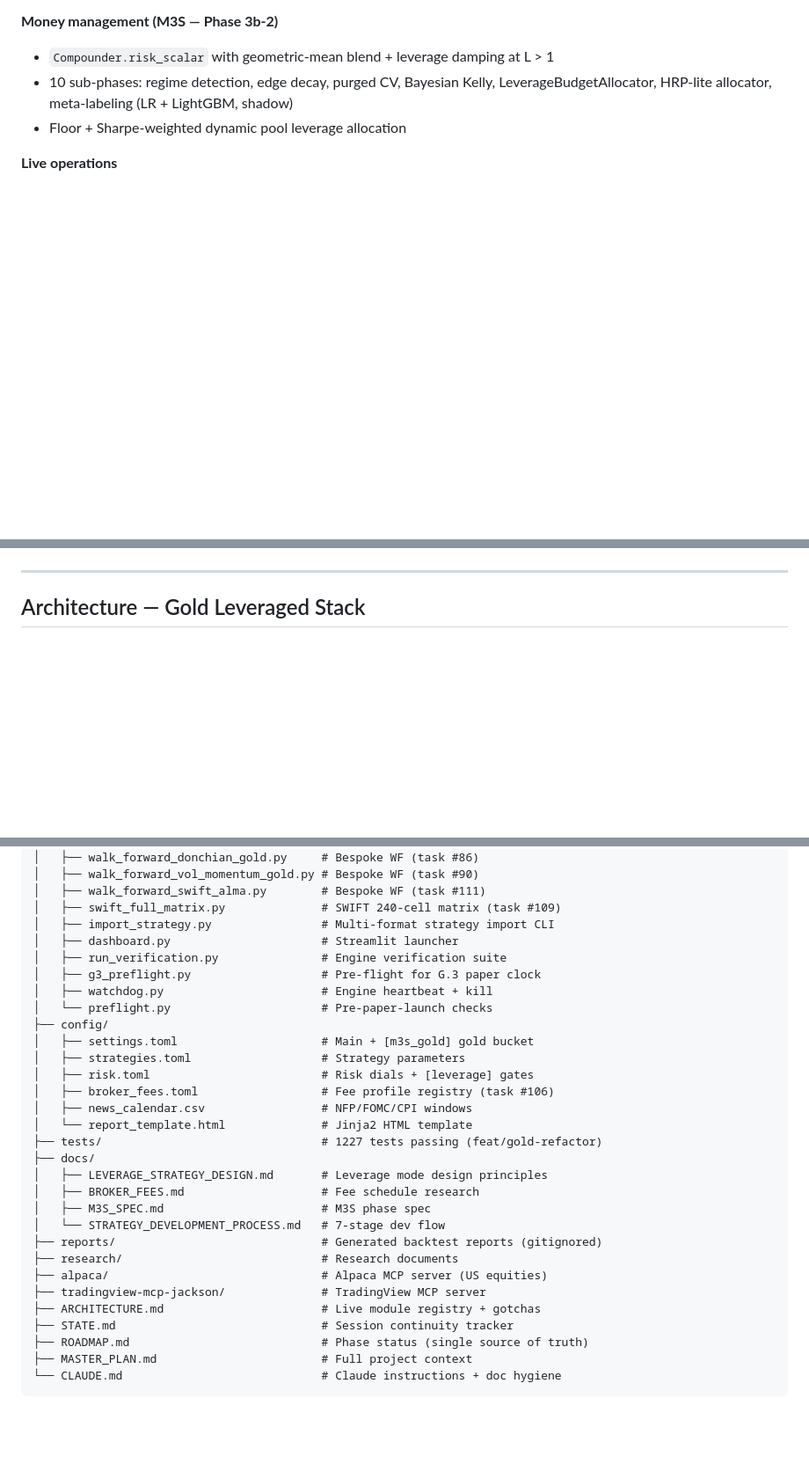
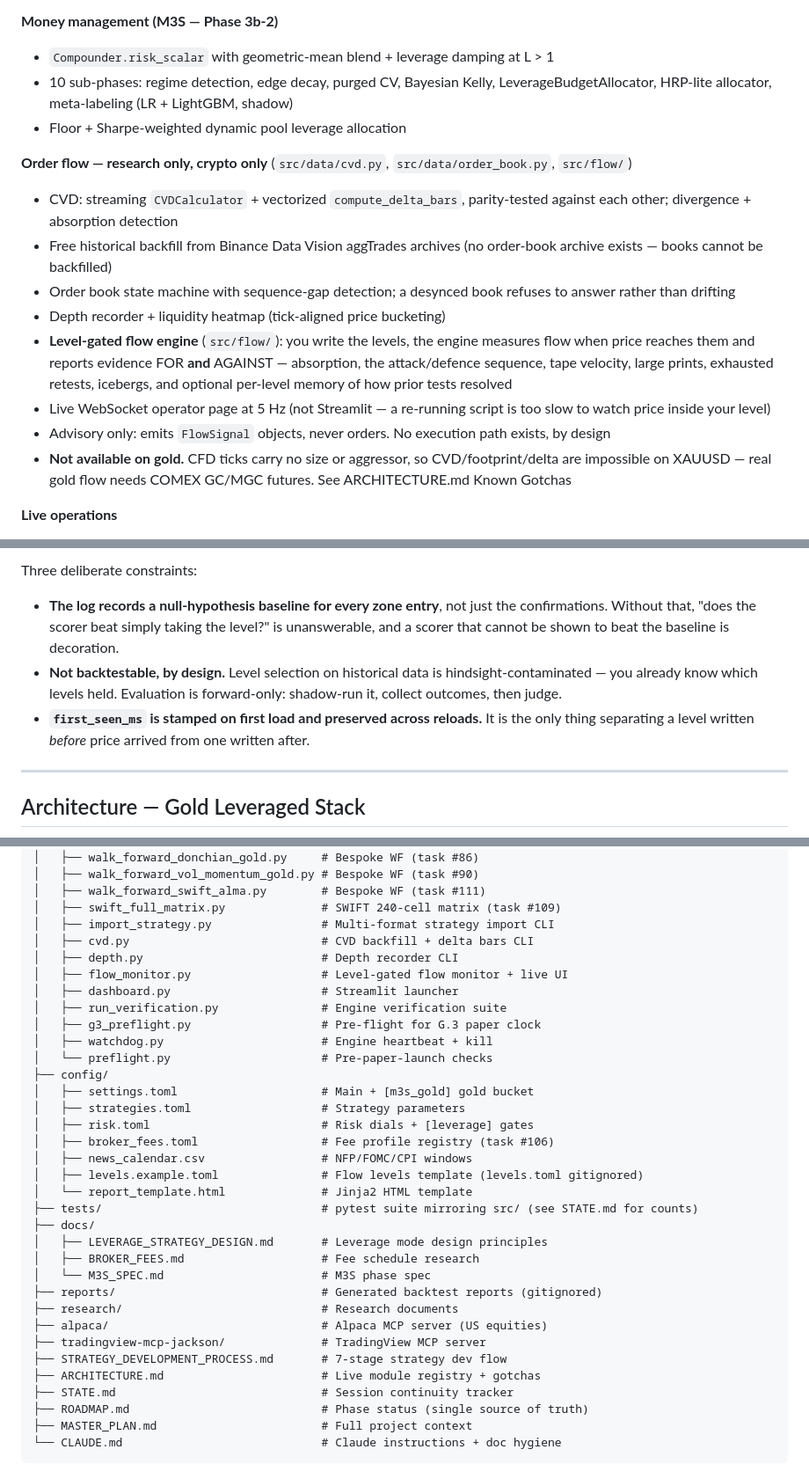
Before and after one commit to Prince-Pal1/algo-trading, a Markdown page: README.md, 3 parts joined by grey strips. Shown at 88% size. Drawn GitHub-style; blank space fills up the shorter version.

```diff
--- a/README.md
+++ b/README.md
@@ -79,6 +79,16 @@ Each concern lives in exactly one file. Redundancy causes drift.
 - 10 sub-phases: regime detection, edge decay, purged CV, Bayesian Kelly, LeverageBudgetAllocator, HRP-lite allocator, meta-labeling (LR + LightGBM, shadow)
 - Floor + Sharpe-weighted dynamic pool leverage allocation
 
+**Order flow — research only, crypto only** (`src/data/cvd.py`, `src/data/order_book.py`, `src/flow/`)
+- CVD: streaming `CVDCalculator` + vectorized `compute_delta_bars`, parity-tested against each other; divergence + absorption detection
+- Free historical backfill from Binance Data Vision aggTrades archives (no order-book archive exists — books cannot be backfilled)
+- Order book state machine with sequence-gap detection; a desynced book refuses to answer rather than drifting
+- Depth recorder + liquidity heatmap (tick-aligned price bucketing)
+- **Level-gated flow engine** (`src/flow/`): you write the levels, the engine measures flow when price reaches them and reports evidence FOR **and** AGAINST — absorption, the attack/defence sequence, tape velocity, large prints, exhausted retests, icebergs, and optional per-level memory of how prior tests resolved
+- Live WebSocket operator page at 5 Hz (not Streamlit — a re-running script is too slow to watch price inside your level)
+- Advisory only: emits `FlowSignal` objects, never orders. No execution path exists, by design
+- **Not available on gold.** CFD ticks carry no size or aggressor, so CVD/footprint/delta are impossible on XAUUSD — real gold flow needs COMEX GC/MGC futures. See ARCHITECTURE.md Known Gotchas
+
 **Live operations**
 - Paper trading via launchd, watchdog with data-staleness detection
 - Pre-flight checks, 5-step ramp plan, 30-day clock for G.3 paper validation
@@ -195,3 +259,13 @@ graph TB
+Three deliberate constraints:
+
+- **The log records a null-hypothesis baseline for every zone entry**, not just the
+  confirmations. Without that, "does the scorer beat simply taking the level?" is
+  unanswerable, and a scorer that cannot be shown to beat the baseline is decoration.
+- **Not backtestable, by design.** Level selection on historical data is
+  hindsight-contaminated — you already know which levels held. Evaluation is
+  forward-only: shadow-run it, collect outcomes, then judge.
+- **`first_seen_ms` is stamped on first load and preserved across reloads.** It is the
+  only thing separating a level written *before* price arrived from one written after.
 
 ---
 
@@ -624,6 +711,9 @@ algo-trading/
 │   ├── walk_forward_swift_alma.py        # Bespoke WF (task #111)
 │   ├── swift_full_matrix.py              # SWIFT 240-cell matrix (task #109)
 │   ├── import_strategy.py                # Multi-format strategy import CLI
+│   ├── cvd.py                            # CVD backfill + delta bars CLI
+│   ├── depth.py                          # Depth recorder CLI
+│   ├── flow_monitor.py                   # Level-gated flow monitor + live UI
 │   ├── dashboard.py                      # Streamlit launcher
 │   ├── run_verification.py               # Engine verification suite
 │   ├── g3_preflight.py                   # Pre-flight for G.3 paper clock
@@ -635,17 +725,18 @@ algo-trading/
 │   ├── risk.toml                         # Risk dials + [leverage] gates
 │   ├── broker_fees.toml                  # Fee profile registry (task #106)
 │   ├── news_calendar.csv                 # NFP/FOMC/CPI windows
+│   ├── levels.example.toml               # Flow levels template (levels.toml gitignored)
 │   └── report_template.html              # Jinja2 HTML template
-├── tests/                                # 1227 tests passing (feat/gold-refactor)
+├── tests/                                # pytest suite mirroring src/ (see STATE.md for counts)
 ├── docs/
 │   ├── LEVERAGE_STRATEGY_DESIGN.md       # Leverage mode design principles
 │   ├── BROKER_FEES.md                    # Fee schedule research
-│   ├── M3S_SPEC.md                       # M3S phase spec
-│   └── STRATEGY_DEVELOPMENT_PROCESS.md   # 7-stage dev flow
+│   └── M3S_SPEC.md                       # M3S phase spec
 ├── reports/                              # Generated backtest reports (gitignored)
 ├── research/                             # Research documents
 ├── alpaca/                               # Alpaca MCP server (US equities)
 ├── tradingview-mcp-jackson/              # TradingView MCP server
+├── STRATEGY_DEVELOPMENT_PROCESS.md       # 7-stage strategy dev flow
 ├── ARCHITECTURE.md                       # Live module registry + gotchas
 ├── STATE.md                              # Session continuity tracker
 ├── ROADMAP.md                            # Phase status (single source of truth)
```
Also changed, not shown: other parts of README.md (+80 -13 lines).
